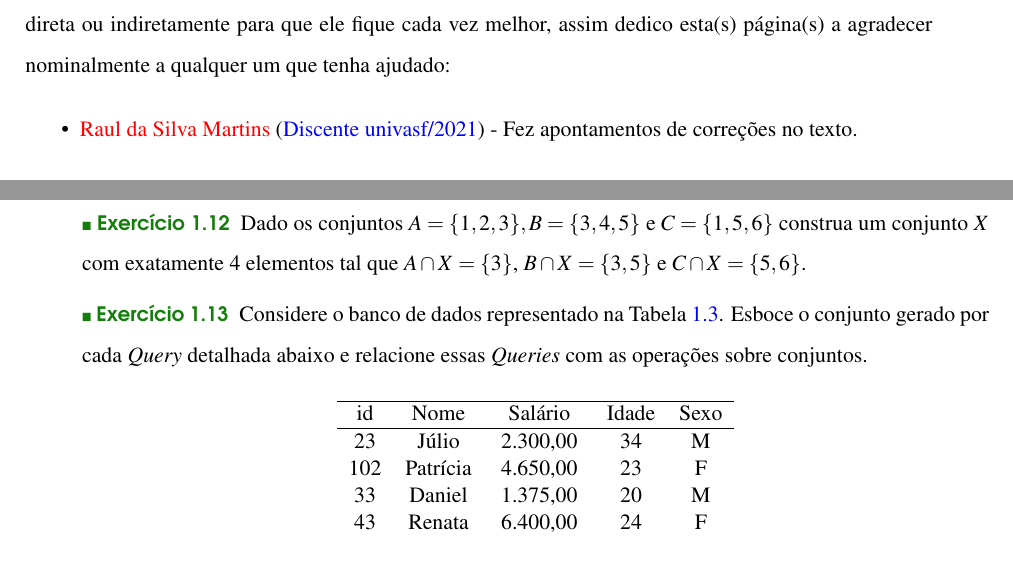
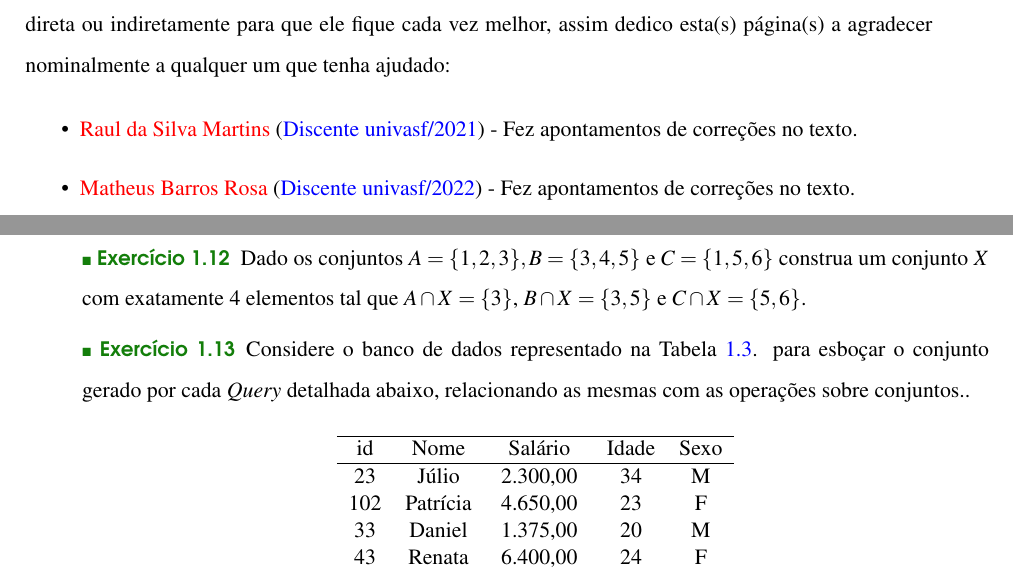
Before and after one commit to macileideoliveira/Manuscrito, a LaTeX book (book.tex, which reads pretext/thanks.tex, text/part1/cap1conjuntos.tex): two parts of pages 4 and 35 of 91, joined at a grey line, cut so that both start at the same text. Compiled offline with pdfLaTeX.

Commit message:
:bug: Correção textual (Matheus)

```diff
--- a/pretext/thanks.tex
+++ b/pretext/thanks.tex
@@ -13,6 +13,7 @@ Este manuscrito está sendo construído aos poucos e diversas pessoas com o temp
 
 \begin{itemize}
 	\item {\color{red}Raul da Silva Martins} ({\color{blue} Discente univasf/2021}) - Fez apontamentos de correções no texto.
+	\item {\color{red}Matheus Barros Rosa} ({\color{blue} Discente univasf/2022}) - Fez apontamentos de correções no texto.
 \end{itemize}
 
 \endgroup
--- a/text/part1/cap1conjuntos.tex
+++ b/text/part1/cap1conjuntos.tex
@@ -981,7 +981,7 @@ Além da ideia de conjunto das partes, uma outra família muito importante dentr
 \end{problem}
 
 \begin{problem}\label{prob:Conjuntos13}
-	Considere o banco de dados representado na Tabela \ref{tab:TabelaBaseDeDados1}. Esboce o conjunto gerado por cada \textit{Query} detalhada abaixo  e relacione essas \textit{Queries} com as operações sobre conjuntos.
+	Considere o banco de dados representado na Tabela  \ref{tab:TabelaBaseDeDados1}. para esboçar o conjunto gerado por cada  \textit{Query} detalhada abaixo, relacionando as mesmas com as operações sobre conjuntos..
 \end{problem}
 
 \begin{table}[h]
```
